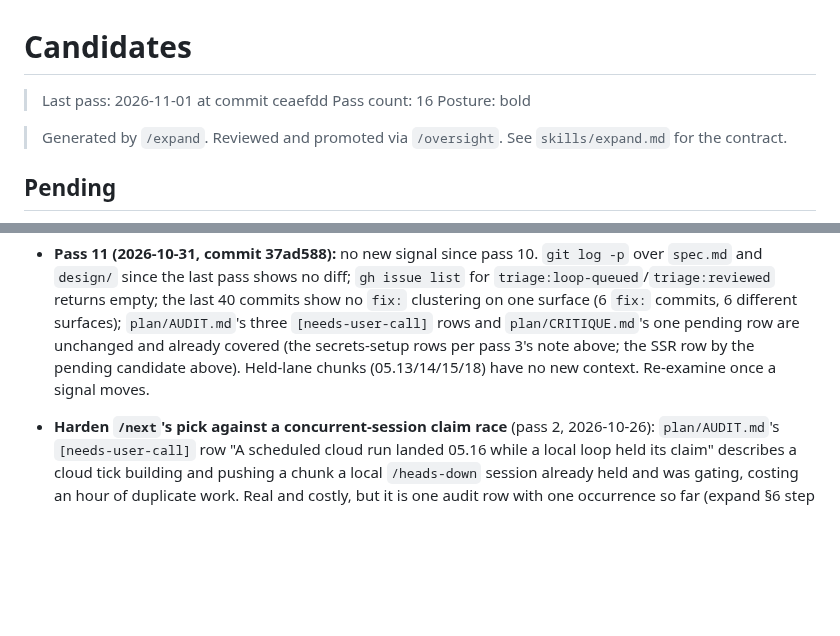
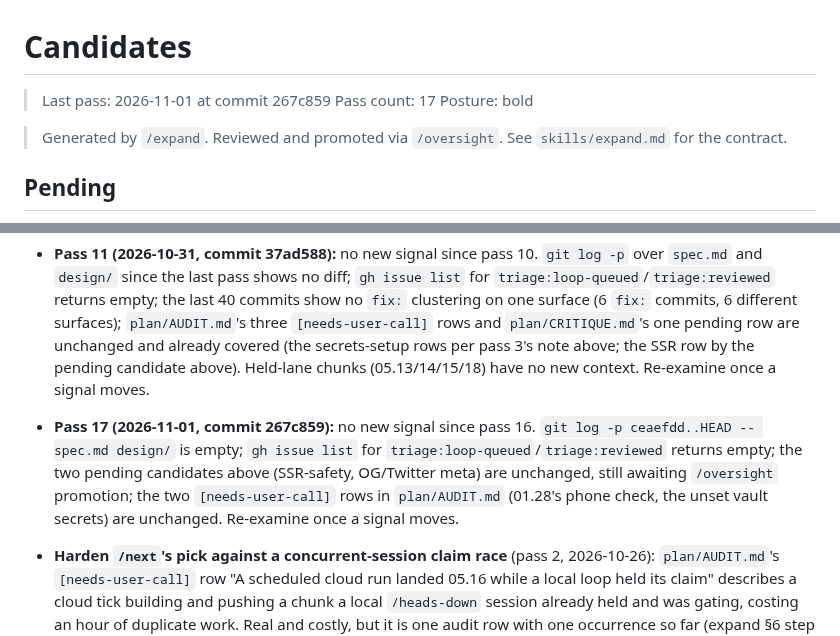
Before and after one commit to no-trbl-2-u/mood-read, a Markdown page: plan/CANDIDATES.md, 2 parts joined by grey strips. Rendered like a GitHub page; blank space fills up the shorter version.

Commit message:
expand: pass 17 — no candidates
No new signal since pass 16: spec.md and design/ have no diff
since ceaefdd, the triage:loop-queued/reviewed labels are empty,
and the two pending candidates (SSR-safety, OG/Twitter meta)
and AUDIT.md's two needs-user-call rows are unchanged, still
awaiting a human (vault secrets, 01.28's phone check, or
/oversight promotion).

Cloud-Run: https://github.com/no-trbl-2-u/mood-read/actions/runs/41345156652

```diff
--- a/plan/CANDIDATES.md
+++ b/plan/CANDIDATES.md
@@ -1,7 +1,7 @@
 # Candidates
 
-> Last pass: 2026-11-01 at commit ceaefdd
-> Pass count: 16
+> Last pass: 2026-11-01 at commit 267c859
+> Pass count: 17
 > Posture: bold
 
 > Generated by `/expand`. Reviewed and promoted via
@@ -93,6 +93,12 @@ build plan)
   unchanged and already covered (the secrets-setup rows per pass 3's note above; the SSR row by the pending
   candidate above). Held-lane chunks (05.13/14/15/18) have no new context. Re-examine once a signal moves.
 
+- **Pass 17 (2026-11-01, commit 267c859):** no new signal since pass 16. `git log -p ceaefdd..HEAD -- spec.md
+  design/` is empty; `gh issue list` for `triage:loop-queued`/`triage:reviewed` returns empty; the two pending
+  candidates above (SSR-safety, OG/Twitter meta) are unchanged, still awaiting `/oversight` promotion; the two
+  `[needs-user-call]` rows in `plan/AUDIT.md` (01.28's phone check, the unset vault secrets) are unchanged.
+  Re-examine once a signal moves.
+
 - **Harden `/next`'s pick against a concurrent-session claim race** (pass 2, 2026-10-26): `plan/AUDIT.md`'s
   `[needs-user-call]` row "A scheduled cloud run landed 05.16 while a local loop held its claim" describes a
   cloud tick building and pushing a chunk a local `/heads-down` session already held and was gating, costing
```
